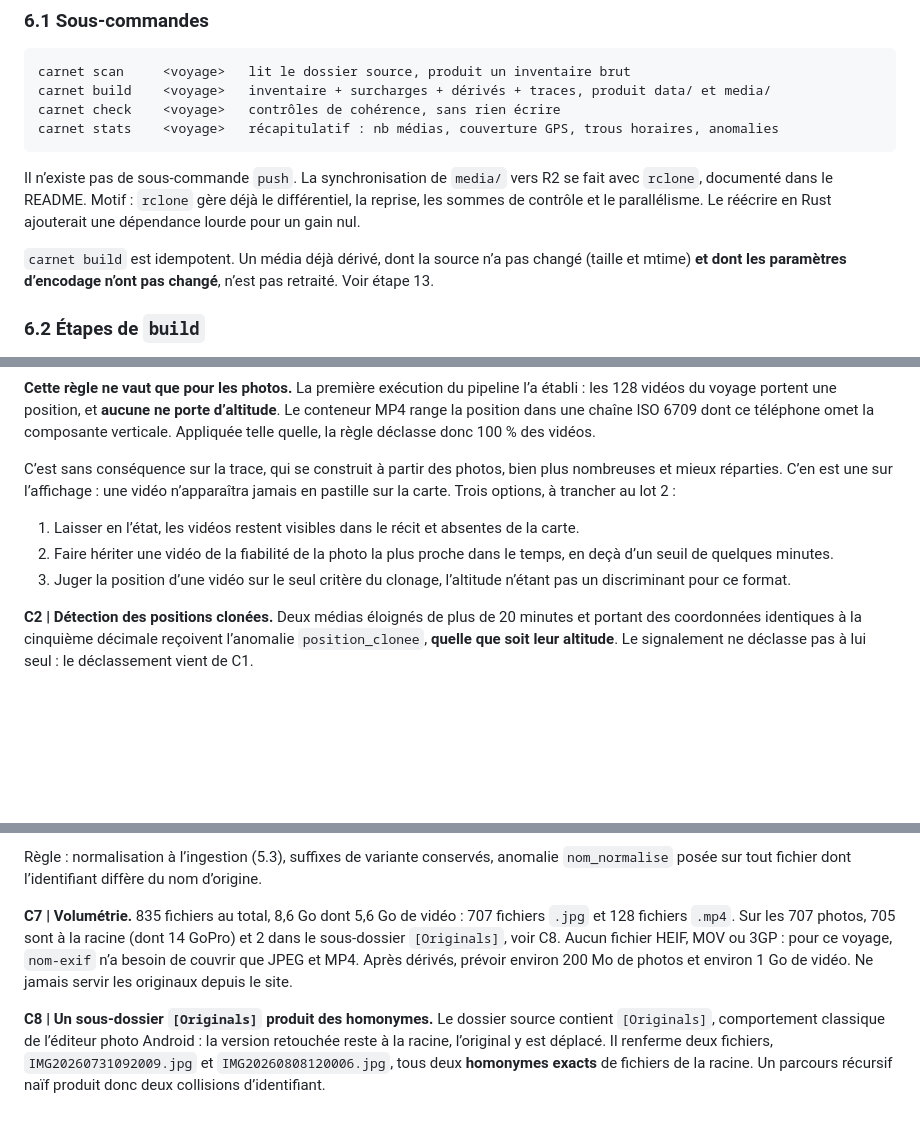
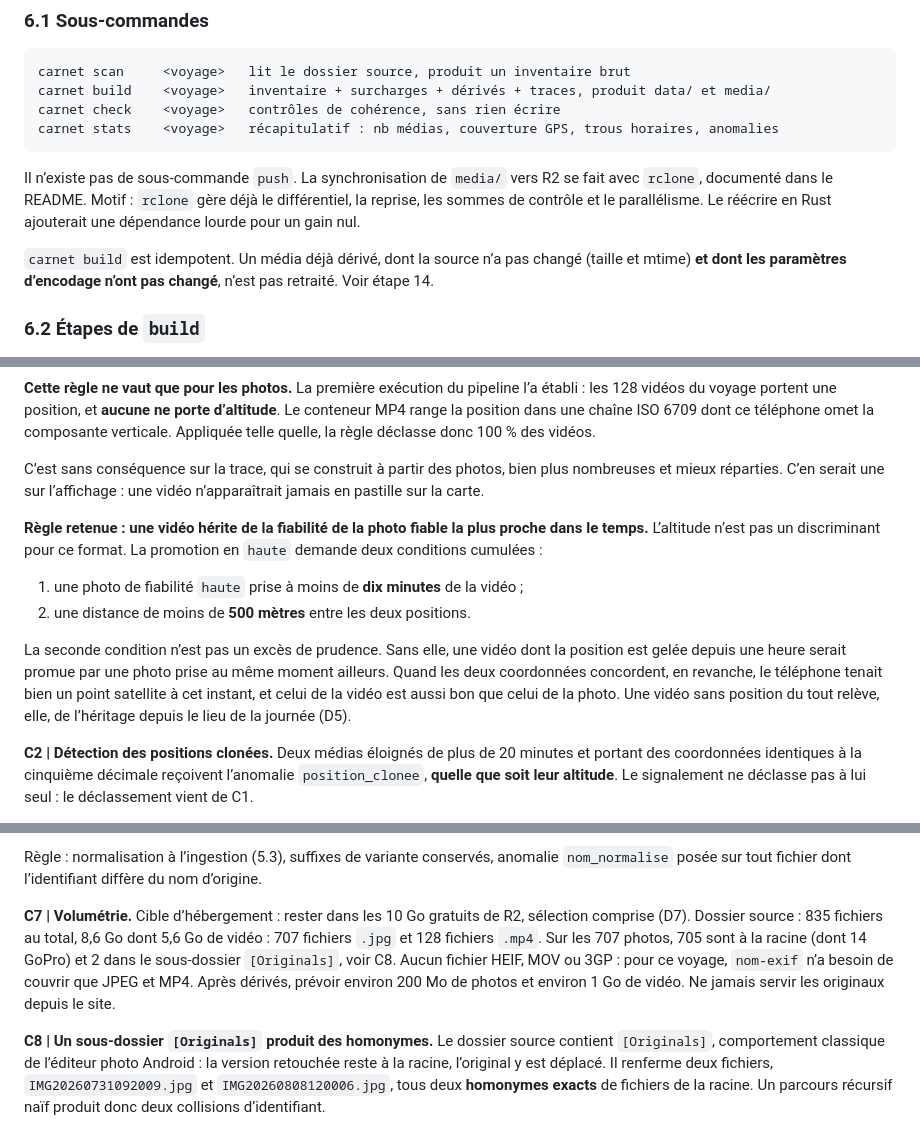
Before and after one commit to thibautng/travel, a Markdown page: SPEC.md, 3 parts joined by grey strips. Drawn GitHub-style; blank space fills up the shorter version.

```diff
--- a/SPEC.md
+++ b/SPEC.md
@@ -363,7 +387,7 @@ carnet stats    <voyage>   récapitulatif : nb médias, couverture GPS, trous ho
 
 Il n’existe pas de sous-commande `push`. La synchronisation de `media/` vers R2 se fait avec `rclone`, documenté dans le README. Motif : `rclone` gère déjà le différentiel, la reprise, les sommes de contrôle et le parallélisme. Le réécrire en Rust ajouterait une dépendance lourde pour un gain nul.
 
-`carnet build` est idempotent. Un média déjà dérivé, dont la source n’a pas changé (taille et mtime) **et dont les paramètres d’encodage n’ont pas changé**, n’est pas retraité. Voir étape 13.
+`carnet build` est idempotent. Un média déjà dérivé, dont la source n’a pas changé (taille et mtime) **et dont les paramètres d’encodage n’ont pas changé**, n’est pas retraité. Voir étape 14.
 
 ### 6.2 Étapes de `build`
 
@@ -521,11 +546,14 @@ Règle : **altitude non nulle = position fiable, altitude nulle ou absente = pos
 
 **Cette règle ne vaut que pour les photos.** La première exécution du pipeline l’a établi : les 128 vidéos du voyage portent une position, et **aucune ne porte d’altitude**. Le conteneur MP4 range la position dans une chaîne ISO 6709 dont ce téléphone omet la composante verticale. Appliquée telle quelle, la règle déclasse donc 100 % des vidéos.
 
-C’est sans conséquence sur la trace, qui se construit à partir des photos, bien plus nombreuses et mieux réparties. C’en est une sur l’affichage : une vidéo n’apparaîtra jamais en pastille sur la carte. Trois options, à trancher au lot 2 :
+C’est sans conséquence sur la trace, qui se construit à partir des photos, bien plus nombreuses et mieux réparties. C’en serait une sur l’affichage : une vidéo n’apparaîtrait jamais en pastille sur la carte.
 
-1. Laisser en l’état, les vidéos restent visibles dans le récit et absentes de la carte.
-2. Faire hériter une vidéo de la fiabilité de la photo la plus proche dans le temps, en deçà d’un seuil de quelques minutes.
-3. Juger la position d’une vidéo sur le seul critère du clonage, l’altitude n’étant pas un discriminant pour ce format.
+**Règle retenue : une vidéo hérite de la fiabilité de la photo fiable la plus proche dans le temps.** L’altitude n’est pas un discriminant pour ce format. La promotion en `haute` demande deux conditions cumulées :
+
+1. une photo de fiabilité `haute` prise à moins de **dix minutes** de la vidéo ;
+2. une distance de moins de **500 mètres** entre les deux positions.
+
+La seconde condition n’est pas un excès de prudence. Sans elle, une vidéo dont la position est gelée depuis une heure serait promue par une photo prise au même moment ailleurs. Quand les deux coordonnées concordent, en revanche, le téléphone tenait bien un point satellite à cet instant, et celui de la vidéo est aussi bon que celui de la photo. Une vidéo sans position du tout relève, elle, de l’héritage depuis le lieu de la journée (D5).
 
 **C2 | Détection des positions clonées.** Deux médias éloignés de plus de 20 minutes et portant des coordonnées identiques à la cinquième décimale reçoivent l’anomalie `position_clonee`, **quelle que soit leur altitude**. Le signalement ne déclasse pas à lui seul : le déclassement vient de C1.
 
@@ -555,7 +583,7 @@ Les vidéos suivent une convention distincte, `VIDAAAAMMJJHHMMSS.mp4`, que la no
 
 Règle : normalisation à l’ingestion (5.3), suffixes de variante conservés, anomalie `nom_normalise` posée sur tout fichier dont l’identifiant diffère du nom d’origine.
 
-**C7 | Volumétrie.** 835 fichiers au total, 8,6 Go dont 5,6 Go de vidéo : 707 fichiers `.jpg` et 128 fichiers `.mp4`. Sur les 707 photos, 705 sont à la racine (dont 14 GoPro) et 2 dans le sous-dossier `[Originals]`, voir C8. Aucun fichier HEIF, MOV ou 3GP : pour ce voyage, `nom-exif` n’a besoin de couvrir que JPEG et MP4. Après dérivés, prévoir environ 200 Mo de photos et environ 1 Go de vidéo. Ne jamais servir les originaux depuis le site.
+**C7 | Volumétrie.** Cible d’hébergement : rester dans les 10 Go gratuits de R2, sélection comprise (D7). Dossier source : 835 fichiers au total, 8,6 Go dont 5,6 Go de vidéo : 707 fichiers `.jpg` et 128 fichiers `.mp4`. Sur les 707 photos, 705 sont à la racine (dont 14 GoPro) et 2 dans le sous-dossier `[Originals]`, voir C8. Aucun fichier HEIF, MOV ou 3GP : pour ce voyage, `nom-exif` n’a besoin de couvrir que JPEG et MP4. Après dérivés, prévoir environ 200 Mo de photos et environ 1 Go de vidéo. Ne jamais servir les originaux depuis le site.
 
 **C8 | Un sous-dossier `[Originals]` produit des homonymes.** Le dossier source contient `[Originals]`, comportement classique de l’éditeur photo Android : la version retouchée reste à la racine, l’original y est déplacé. Il renferme deux fichiers, `IMG20260731092009.jpg` et `IMG20260808120006.jpg`, tous deux **homonymes exacts** de fichiers de la racine. Un parcours récursif naïf produit donc deux collisions d’identifiant.
 
```
Also changed, not shown: other parts of SPEC.md (+32 -7 lines).
